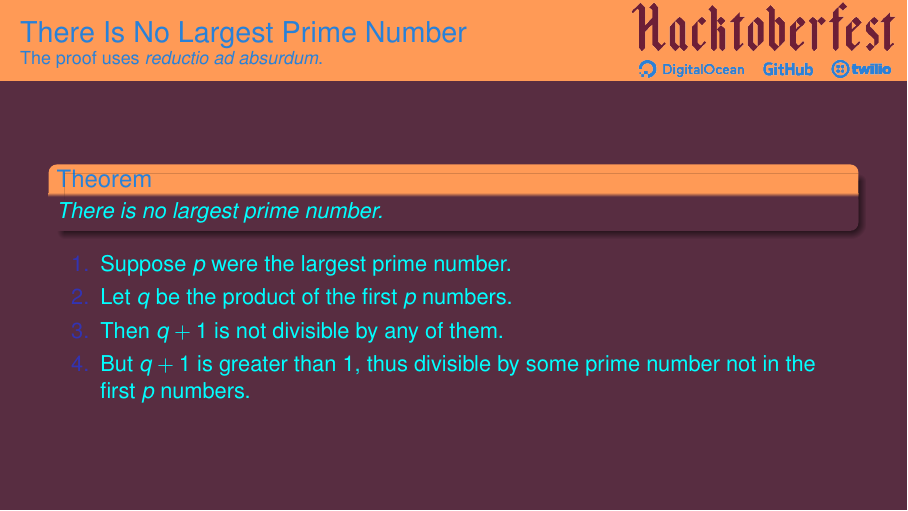
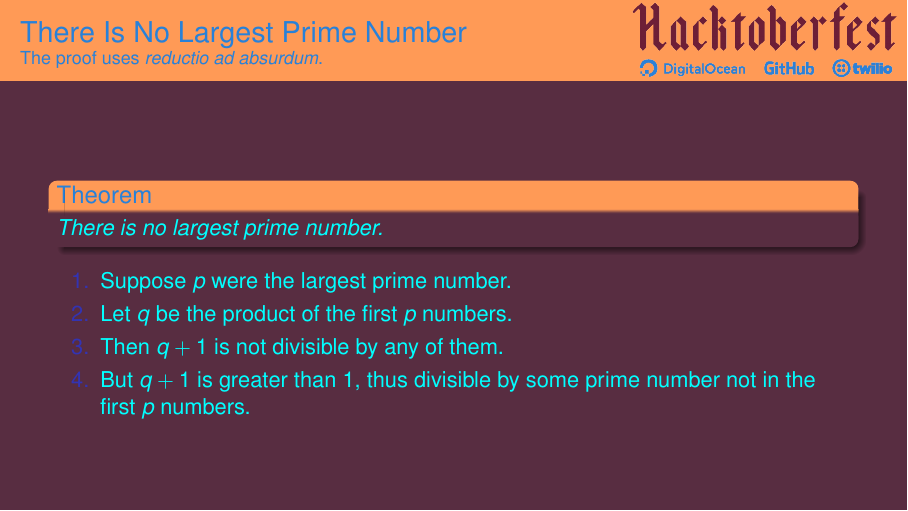
Before and after one commit to Vertmo/hacktoberfest-2018-beamer, LaTeX slides (hacktoberfest2018-example.tex, which reads beamerinnerthemehacktoberfest2018.sty): page 4 of 4. Compiled offline with pdfLaTeX.

Commit message:
Corrected problem with framesubtitle

```diff
--- a/beamerinnerthemehacktoberfest2018.sty
+++ b/beamerinnerthemehacktoberfest2018.sty
@@ -14,14 +14,19 @@
 \setbeamertemplate{frametitle} {
   \begin{beamercolorbox}[wd=\paperwidth, sep=0.7em]{frametitle}
     \usebeamerfont{frametitle}\insertframetitle\\
-    \usebeamerfont{framesubtitle}\insertframesubtitle
-    \begin{tikzpicture}[remember picture, overlay]
-      \fill [amber] (-12,4) rectangle (12,1);
-      \node[inner sep=0pt] (main page) at (7.8,0.42) {
-        \includegraphics[height=50pt]{resources/Hacktoberfest_2018_logo_lockup.png}
-      };
-    \end{tikzpicture}
+    \usebeamerfont{framesubtitle}
+    \ifx\insertframesubtitle\empty
+    \phantom{empty}
+    \else
+    \insertframesubtitle
+    \fi
   \end{beamercolorbox}
+  \begin{tikzpicture}[remember picture, overlay]
+    \fill [amber] (-1, 3) rectangle (15, 1.8);
+    \node[inner sep=0pt] (main page) at (12.52,1.2) {
+      \includegraphics[height=50pt]{resources/Hacktoberfest_2018_logo_lockup.png}
+    };
+  \end{tikzpicture}
 }
 
 % Title page
```
Also changed, not shown: hacktoberfest2018-example.tex (+0 -2 lines).
